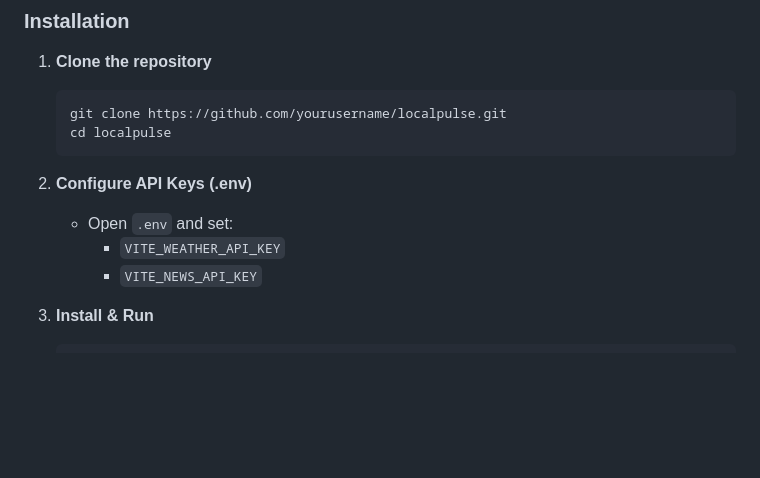
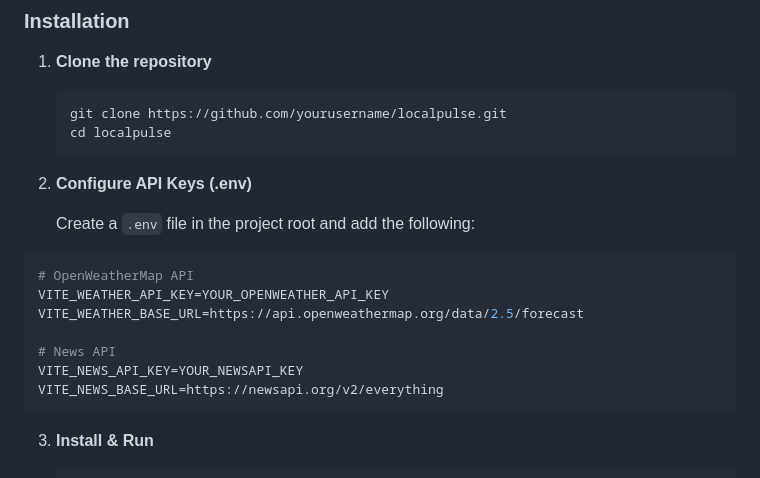
Before and after one commit to Pixie-19/LocalPulse, a Markdown page: README.md, the part around the change. GitHub-like rendering; blank space fills up the shorter version.

Commit message:
Revise API key configuration instructions
Updated instructions for configuring API keys in the .env file, including base URLs for OpenWeatherMap and News API.

````diff
--- a/README.md
+++ b/README.md
@@ -69,9 +69,17 @@ LOCALPULSE/
 
 2. **Configure API Keys (.env)**
 
-    - Open `.env` and set:
-      - `VITE_WEATHER_API_KEY`
-      - `VITE_NEWS_API_KEY`
+    Create a `.env` file in the project root and add the following:
+
+```env
+# OpenWeatherMap API
+VITE_WEATHER_API_KEY=YOUR_OPENWEATHER_API_KEY
+VITE_WEATHER_BASE_URL=https://api.openweathermap.org/data/2.5/forecast
+
+# News API
+VITE_NEWS_API_KEY=YOUR_NEWSAPI_KEY
+VITE_NEWS_BASE_URL=https://newsapi.org/v2/everything
+```
 
 3. **Install & Run**
 
````
